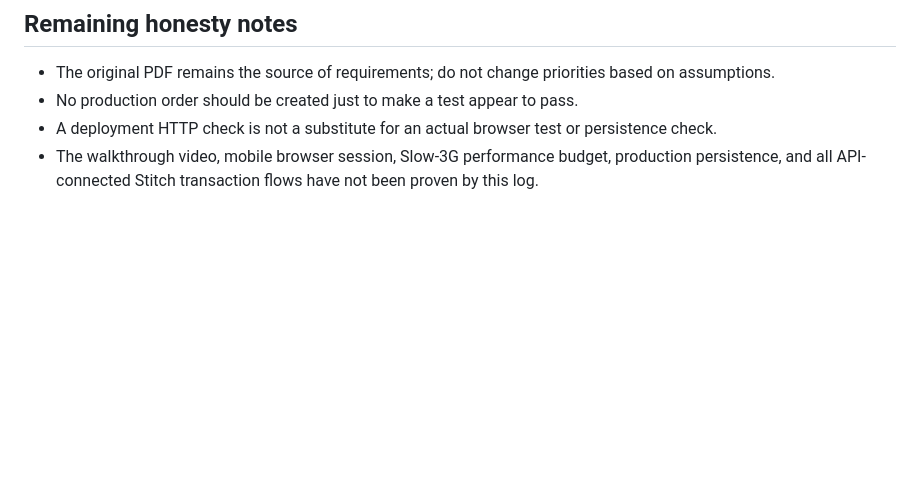
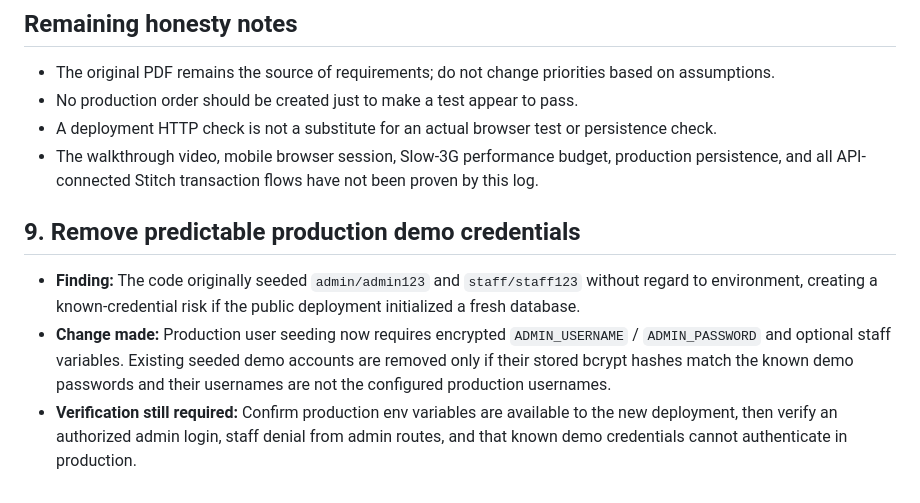
Before and after one commit to exnesssjaffri-sketch/Karachi-bites, a Markdown page: AI_LOG.md, the part around the change. GitHub-like rendering; blank space fills up the shorter version.

Commit message:
record production credential security correction

```diff
--- a/AI_LOG.md
+++ b/AI_LOG.md
@@ -61,3 +61,9 @@ This log records AI-assisted work that can be tied to the available project hist
 - No production order should be created just to make a test appear to pass.
 - A deployment HTTP check is not a substitute for an actual browser test or persistence check.
 - The walkthrough video, mobile browser session, Slow-3G performance budget, production persistence, and all API-connected Stitch transaction flows have not been proven by this log.
+
+## 9. Remove predictable production demo credentials
+
+- **Finding:** The code originally seeded `admin/admin123` and `staff/staff123` without regard to environment, creating a known-credential risk if the public deployment initialized a fresh database.
+- **Change made:** Production user seeding now requires encrypted `ADMIN_USERNAME` / `ADMIN_PASSWORD` and optional staff variables. Existing seeded demo accounts are removed only if their stored bcrypt hashes match the known demo passwords and their usernames are not the configured production usernames.
+- **Verification still required:** Confirm production env variables are available to the new deployment, then verify an authorized admin login, staff denial from admin routes, and that known demo credentials cannot authenticate in production.
```
